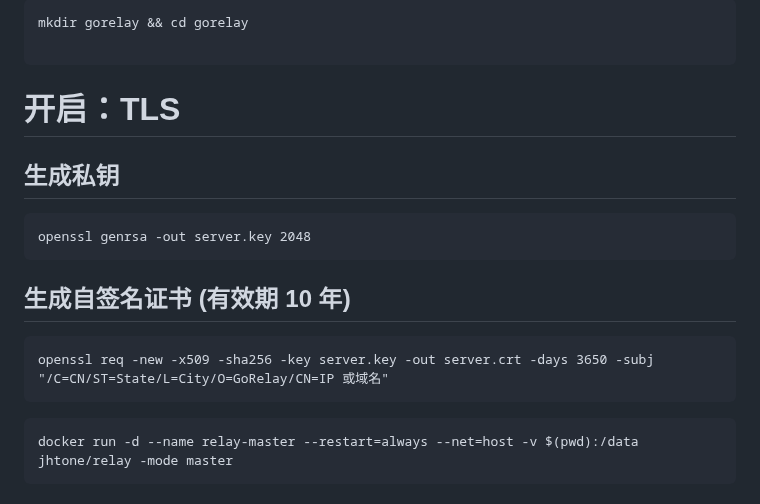
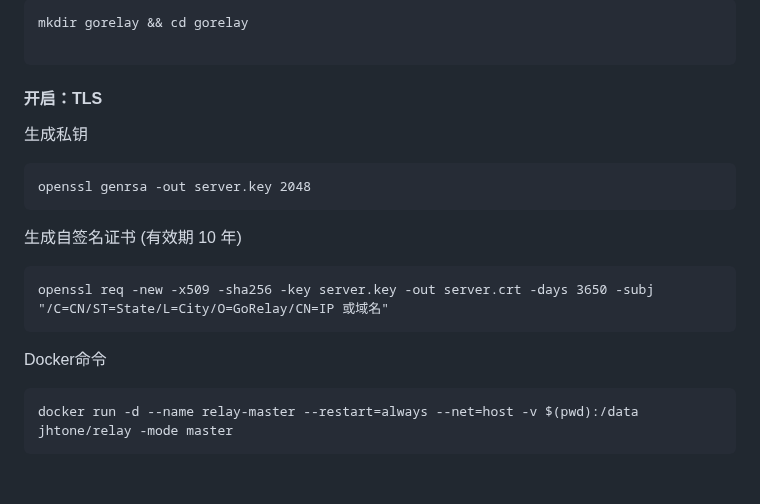
Before and after one commit to jinhuaitao/relay, a Markdown page: README.md, the part around the change. Rendered like a GitHub page.

````diff
--- a/README.md
+++ b/README.md
@@ -78,15 +78,16 @@ curl -o go_relay.sh https://raw.githubusercontent.com/jinhuaitao/relay/master/go
 mkdir gorelay && cd gorelay
 
 ```
-# 开启：TLS
-## 生成私钥
+#### 开启：TLS
+生成私钥
 ```
 openssl genrsa -out server.key 2048
 ```
-## 生成自签名证书 (有效期 10 年)
+生成自签名证书 (有效期 10 年)
 ```
 openssl req -new -x509 -sha256 -key server.key -out server.crt -days 3650 -subj "/C=CN/ST=State/L=City/O=GoRelay/CN=IP 或域名"
 ```
+Docker命令
 ```
 docker run -d --name relay-master --restart=always --net=host -v $(pwd):/data jhtone/relay -mode master
 ```
````
